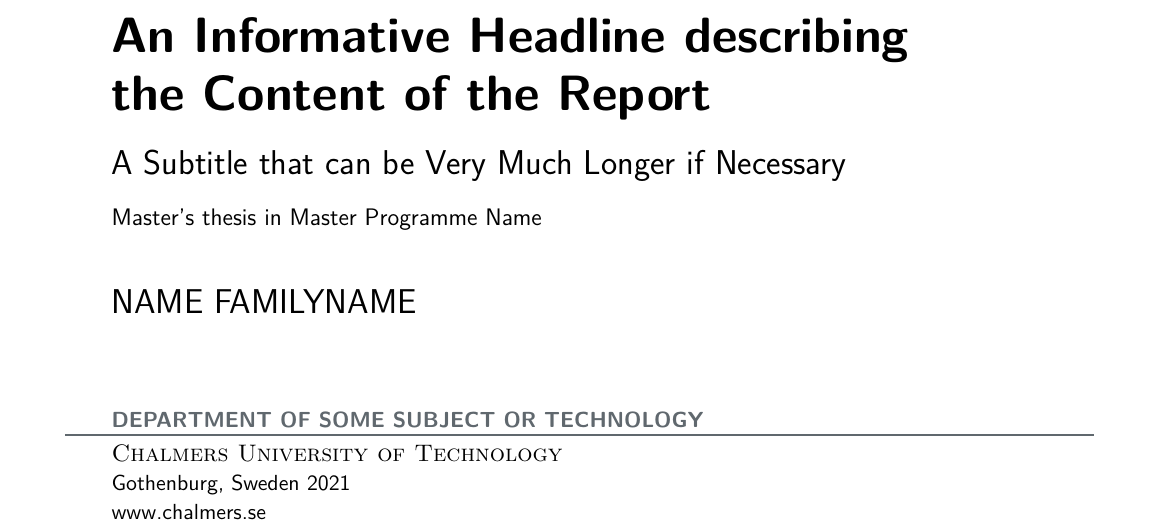
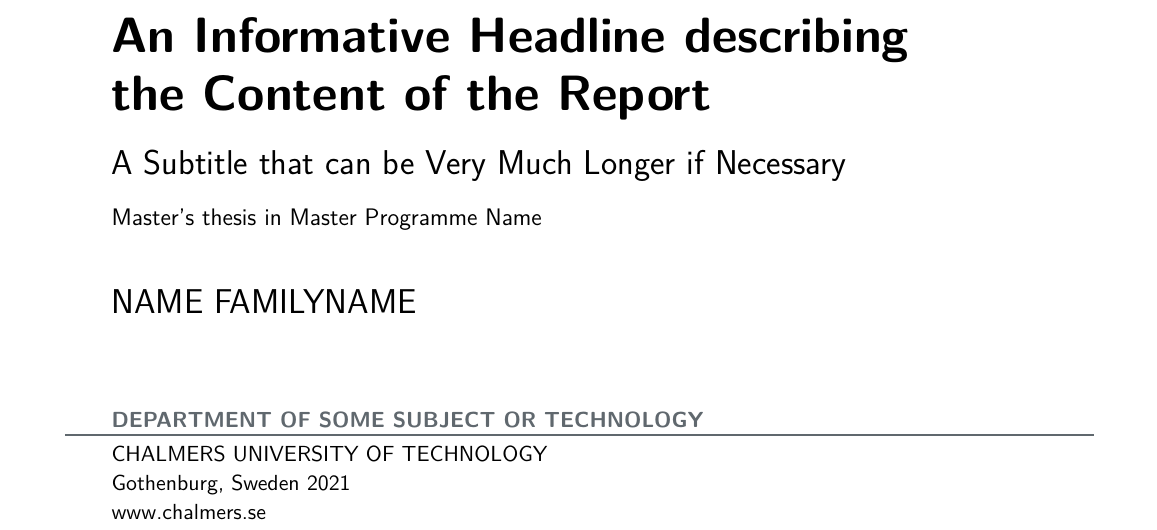
Before and after one commit to kajoel/master_thesis_template, a LaTeX thesis (main.tex, which reads template/pages/cover.tex): part of page 1 of 32, cut so that both start at the same text. Compiled offline with pdfLaTeX.

Commit message:
Update cover to comply with Chalmers guidelines

```diff
--- a/template/pages/cover.tex
+++ b/template/pages/cover.tex
@@ -81,7 +81,7 @@ Undefined Thesis type in settings.tex
 \textcolor{thesisHeaderColor}{\small\textbf{\MakeUppercase{\thesisDepartment}}}
 \setlength{\parskip}{1mm}
 
-\textsc{\thesisUniversity} \\
+{\small \MakeUppercase{\thesisUniversity}} \\
 {\small \thesisLocation\ \thesisYear \\
 \href{\thesisUniversityURL}{\textcolor{black}{\thesisUniversityURL}}}\vspace{1.7cm}
 
```
